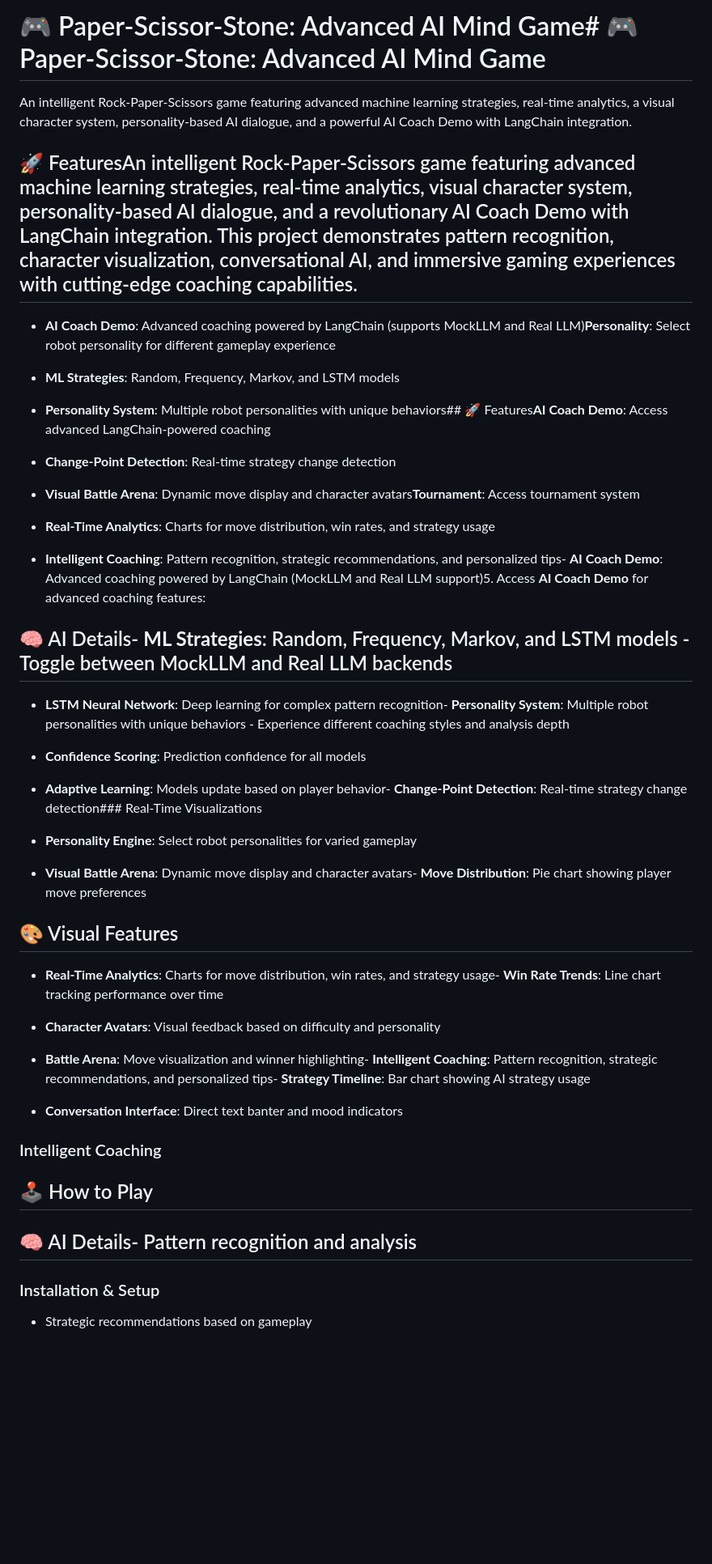
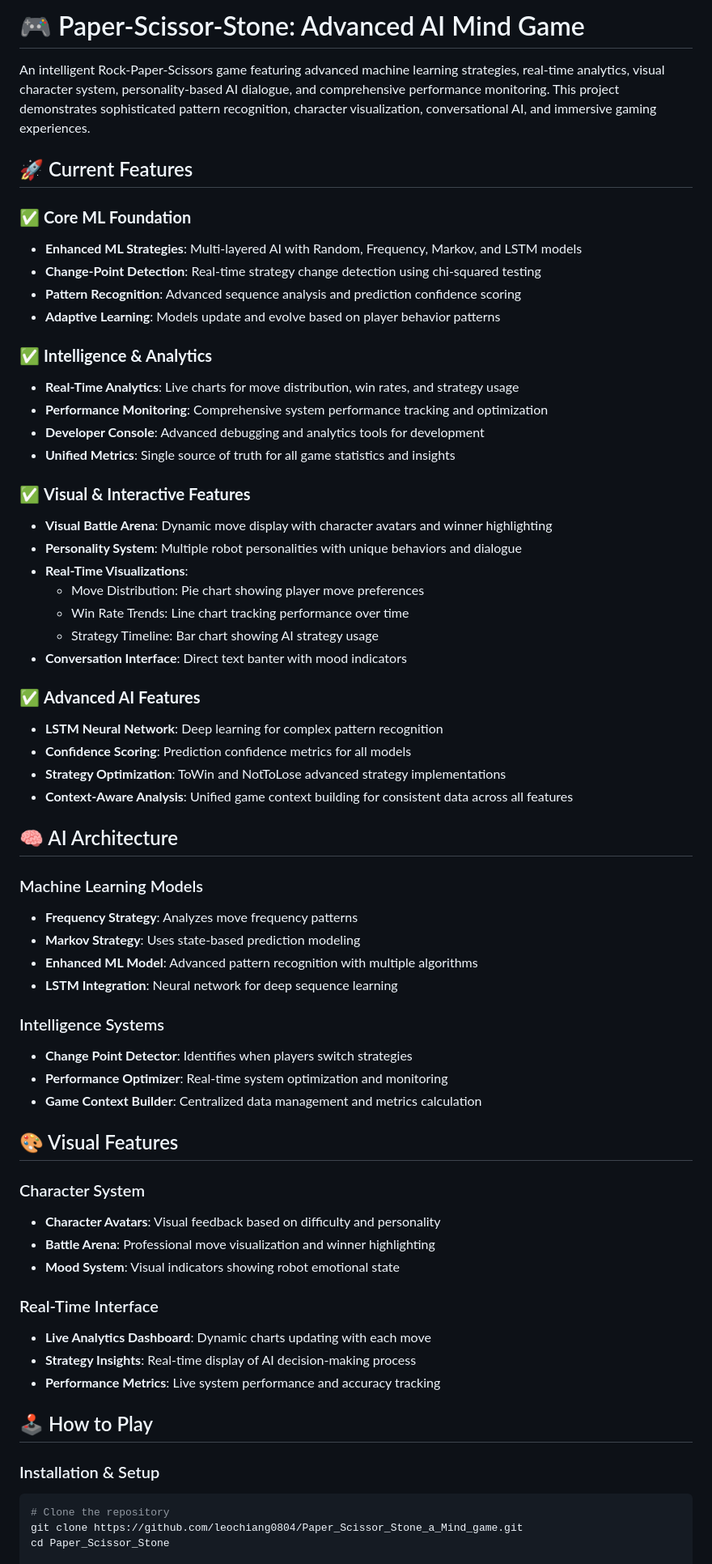
Before and after one commit to leochiang0804/RPS_mind_game, a Markdown page: README.md, the part around the change printed below. Shown: that part at 81% size. Rendered like a GitHub page; blank space fills up the shorter version.

````diff
--- a/README.md
+++ b/README.md
@@ -1,62 +1,67 @@
-# 🎮 Paper-Scissor-Stone: Advanced AI Mind Game# 🎮 Paper-Scissor-Stone: Advanced AI Mind Game<!-- Export Data feature removed in current version -->
+# 🎮 Paper-Scissor-Stone: Advanced AI Mind Game
 
+An intelligent Rock-Paper-Scissors game featuring advanced machine learning strategies, real-time analytics, visual character system, personality-based AI dialogue, and comprehensive performance monitoring. This project demonstrates sophisticated pattern recognition, character visualization, conversational AI, and immersive gaming experiences.
 
+## 🚀 Current Features
 
-An intelligent Rock-Paper-Scissors game featuring advanced machine learning strategies, real-time analytics, a visual character system, personality-based AI dialogue, and a powerful AI Coach Demo with LangChain integration.<!-- Tournament system is currently not available in the main webapp UI -->
+### ✅ **Core ML Foundation**
+- **Enhanced ML Strategies**: Multi-layered AI with Random, Frequency, Markov, and LSTM models
+- **Change-Point Detection**: Real-time strategy change detection using chi-squared testing
+- **Pattern Recognition**: Advanced sequence analysis and prediction confidence scoring
+- **Adaptive Learning**: Models update and evolve based on player behavior patterns
 
+### ✅ **Intelligence & Analytics**
+- **Real-Time Analytics**: Live charts for move distribution, win rates, and strategy usage
+- **Performance Monitoring**: Comprehensive system performance tracking and optimization
+- **Developer Console**: Advanced debugging and analytics tools for development
+- **Unified Metrics**: Single source of truth for all game statistics and insights
 
+### ✅ **Visual & Interactive Features**
+- **Visual Battle Arena**: Dynamic move display with character avatars and winner highlighting
+- **Personality System**: Multiple robot personalities with unique behaviors and dialogue
+- **Real-Time Visualizations**:
+  - Move Distribution: Pie chart showing player move preferences
+  - Win Rate Trends: Line chart tracking performance over time
+  - Strategy Timeline: Bar chart showing AI strategy usage
+- **Conversation Interface**: Direct text banter with mood indicators
 
-## 🚀 FeaturesAn intelligent Rock-Paper-Scissors game featuring advanced machine learning strategies, real-time analytics, visual character system, personality-based AI dialogue, and a revolutionary AI Coach Demo with LangChain integration. This project demonstrates pattern recognition, character visualization, conversational AI, and immersive gaming experiences with cutting-edge coaching capabilities.<!-- Tournament mode and export features are not available in the current release -->
+### ✅ **Advanced AI Features**
+- **LSTM Neural Network**: Deep learning for complex pattern recognition
+- **Confidence Scoring**: Prediction confidence metrics for all models
+- **Strategy Optimization**: ToWin and NotToLose advanced strategy implementations
+- **Context-Aware Analysis**: Unified game context building for consistent data across all features
 
+## 🧠 AI Architecture
 
+### Machine Learning Models
+- **Frequency Strategy**: Analyzes move frequency patterns
+- **Markov Strategy**: Uses state-based prediction modeling
+- **Enhanced ML Model**: Advanced pattern recognition with multiple algorithms
+- **LSTM Integration**: Neural network for deep sequence learning
 
-- **AI Coach Demo**: Advanced coaching powered by LangChain (supports MockLLM and Real LLM)**Personality**: Select robot personality for different gameplay experience
-
-- **ML Strategies**: Random, Frequency, Markov, and LSTM models
-
-- **Personality System**: Multiple robot personalities with unique behaviors## 🚀 Features**AI Coach Demo**: Access advanced LangChain-powered coaching
-
-- **Change-Point Detection**: Real-time strategy change detection
-
-- **Visual Battle Arena**: Dynamic move display and character avatars**Tournament**: Access tournament system
-
-- **Real-Time Analytics**: Charts for move distribution, win rates, and strategy usage
-
-- **Intelligent Coaching**: Pattern recognition, strategic recommendations, and personalized tips- **AI Coach Demo**: Advanced coaching powered by LangChain (MockLLM and Real LLM support)5. Access **AI Coach Demo** for advanced coaching features:
-
-
-
-## 🧠 AI Details- **ML Strategies**: Random, Frequency, Markov, and LSTM models   - Toggle between MockLLM and Real LLM backends
-
-
-
-- **LSTM Neural Network**: Deep learning for complex pattern recognition- **Personality System**: Multiple robot personalities with unique behaviors   - Experience different coaching styles and analysis depth
-
-- **Confidence Scoring**: Prediction confidence for all models
-
-- **Adaptive Learning**: Models update based on player behavior- **Change-Point Detection**: Real-time strategy change detection### Real-Time Visualizations
-
-- **Personality Engine**: Select robot personalities for varied gameplay
-
-- **Visual Battle Arena**: Dynamic move display and character avatars- **Move Distribution**: Pie chart showing player move preferences
+### Intelligence Systems
+- **Change Point Detector**: Identifies when players switch strategies
+- **Performance Optimizer**: Real-time system optimization and monitoring
+- **Game Context Builder**: Centralized data management and metrics calculation
 
 ## 🎨 Visual Features
 
-- **Real-Time Analytics**: Charts for move distribution, win rates, and strategy usage- **Win Rate Trends**: Line chart tracking performance over time
+### Character System
+- **Character Avatars**: Visual feedback based on difficulty and personality
+- **Battle Arena**: Professional move visualization and winner highlighting
+- **Mood System**: Visual indicators showing robot emotional state
 
-- **Character Avatars**: Visual feedback based on difficulty and personality
-
-- **Battle Arena**: Move visualization and winner highlighting- **Intelligent Coaching**: Pattern recognition, strategic recommendations, and personalized tips- **Strategy Timeline**: Bar chart showing AI strategy usage
-
-- **Conversation Interface**: Direct text banter and mood indicators
-
-### Intelligent Coaching
+### Real-Time Interface
+- **Live Analytics Dashboard**: Dynamic charts updating with each move
+- **Strategy Insights**: Real-time display of AI decision-making process
+- **Performance Metrics**: Live system performance and accuracy tracking
 
 ## 🕹️ How to Play
 
-## 🧠 AI Details- Pattern recognition and analysis
-
 ### Installation & Setup
 
-- Strategic recommendations based on gameplay
+```bash
+# Clone the repository
+git clone https://github.com/leochiang0804/Paper_Scissor_Stone_a_Mind_game.git
+cd Paper_Scissor_Stone
 
````
Also changed, not shown: other parts of README.md (+72 -116 lines), README_old.md (added, +197 -0 lines).
